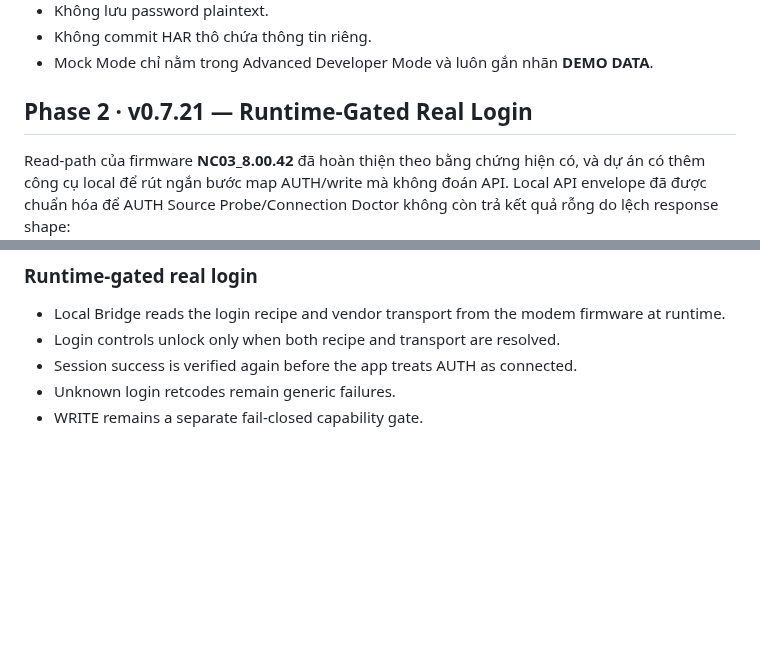
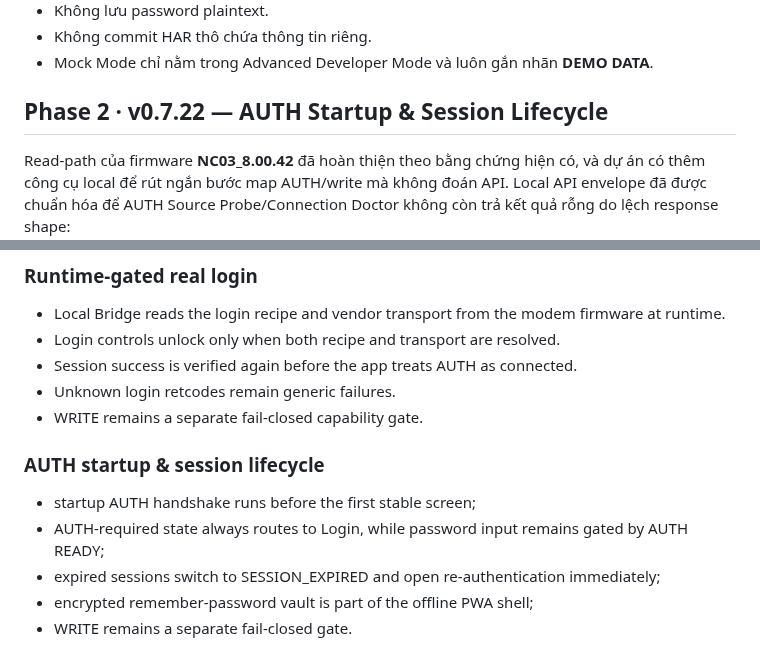
Before and after one commit to BlueDragon33/NC03_Modem, a Markdown page: README.md, 2 parts joined by grey strips. Rendered like a GitHub page; blank space fills up the shorter version.

Commit message:
docs: describe v0.7.22 AUTH lifecycle

```diff
--- a/README.md
+++ b/README.md
@@ -15,7 +15,7 @@ Website-app/PWA quản trị modem **HYBRID Wi-Fi 5G NC03** theo hướng local-
 - Không commit HAR thô chứa thông tin riêng.
 - Mock Mode chỉ nằm trong Advanced Developer Mode và luôn gắn nhãn **DEMO DATA**.
 
-## Phase 2 · v0.7.21 — Runtime-Gated Real Login
+## Phase 2 · v0.7.22 — AUTH Startup & Session Lifecycle
 
 Read-path của firmware **NC03_8.00.42** đã hoàn thiện theo bằng chứng hiện có, và dự án có thêm công cụ local để rút ngắn bước map AUTH/write mà không đoán API. Local API envelope đã được chuẩn hóa để AUTH Source Probe/Connection Doctor không còn trả kết quả rỗng do lệch response shape:
 
@@ -114,3 +114,12 @@ GitHub Pages chỉ deploy live khi repository đã bật **Settings → Pages
 - Session success is verified again before the app treats AUTH as connected.
 - Unknown login retcodes remain generic failures.
 - WRITE remains a separate fail-closed capability gate.
+
+
+### AUTH startup & session lifecycle
+
+- startup AUTH handshake runs before the first stable screen;
+- AUTH-required state always routes to Login, while password input remains gated by AUTH READY;
+- expired sessions switch to SESSION_EXPIRED and open re-authentication immediately;
+- encrypted remember-password vault is part of the offline PWA shell;
+- WRITE remains a separate fail-closed gate.
```
